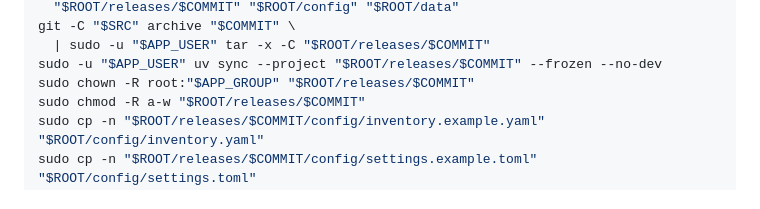
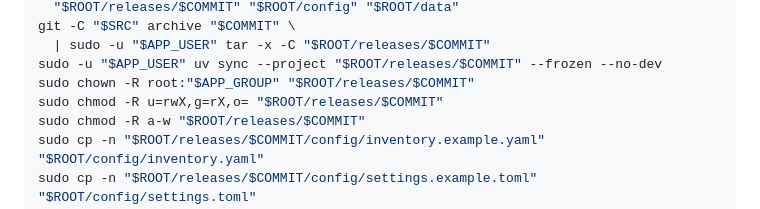
Before and after one commit to MrZoyo/cluster-gpu-monitor, a Markdown page: docs/DEPLOYMENT.en.md, the part around the change. Drawn GitHub-style.

Commit message:
docs: clarify locked release permissions

```diff
--- a/docs/DEPLOYMENT.en.md
+++ b/docs/DEPLOYMENT.en.md
@@ -148,6 +148,7 @@ git -C "$SRC" archive "$COMMIT" \
   | sudo -u "$APP_USER" tar -x -C "$ROOT/releases/$COMMIT"
 sudo -u "$APP_USER" uv sync --project "$ROOT/releases/$COMMIT" --frozen --no-dev
 sudo chown -R root:"$APP_GROUP" "$ROOT/releases/$COMMIT"
+sudo chmod -R u=rwX,g=rX,o= "$ROOT/releases/$COMMIT"
 sudo chmod -R a-w "$ROOT/releases/$COMMIT"
 sudo cp -n "$ROOT/releases/$COMMIT/config/inventory.example.yaml" "$ROOT/config/inventory.yaml"
 sudo cp -n "$ROOT/releases/$COMMIT/config/settings.example.toml" "$ROOT/config/settings.toml"
```
Also changed, not shown: docs/DEPLOYMENT.md (+1 -0 lines).
